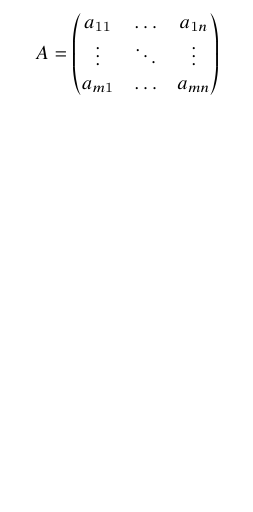
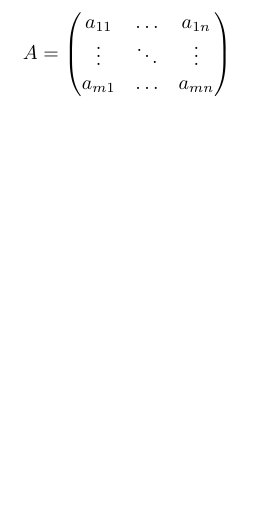
Before and after one commit to urasa/TexPractice, a LaTeX document (math.tex): part of the page, cut at the place of the change. Compiled offline with pLaTeX and dvipdfmx.

Commit message:
Revert "Timesフォントに基づくTXフォントを使おうとしたが無いといわれた。"
This reverts commit 0a756f42718e98720c7a815589dca483d18ce169.
`make clean all`の度にエラーメッセージが流れるので打ち消しておく

```diff
--- a/math.tex
+++ b/math.tex
@@ -1,5 +1,5 @@
 \documentclass{jsarticle}
-\usepackage{amsmath, newtxmath}
+\usepackage{amsmath, amssymb}
 \begin{document}
 \begin{equation*}
 A = \begin{pmatrix}
```
